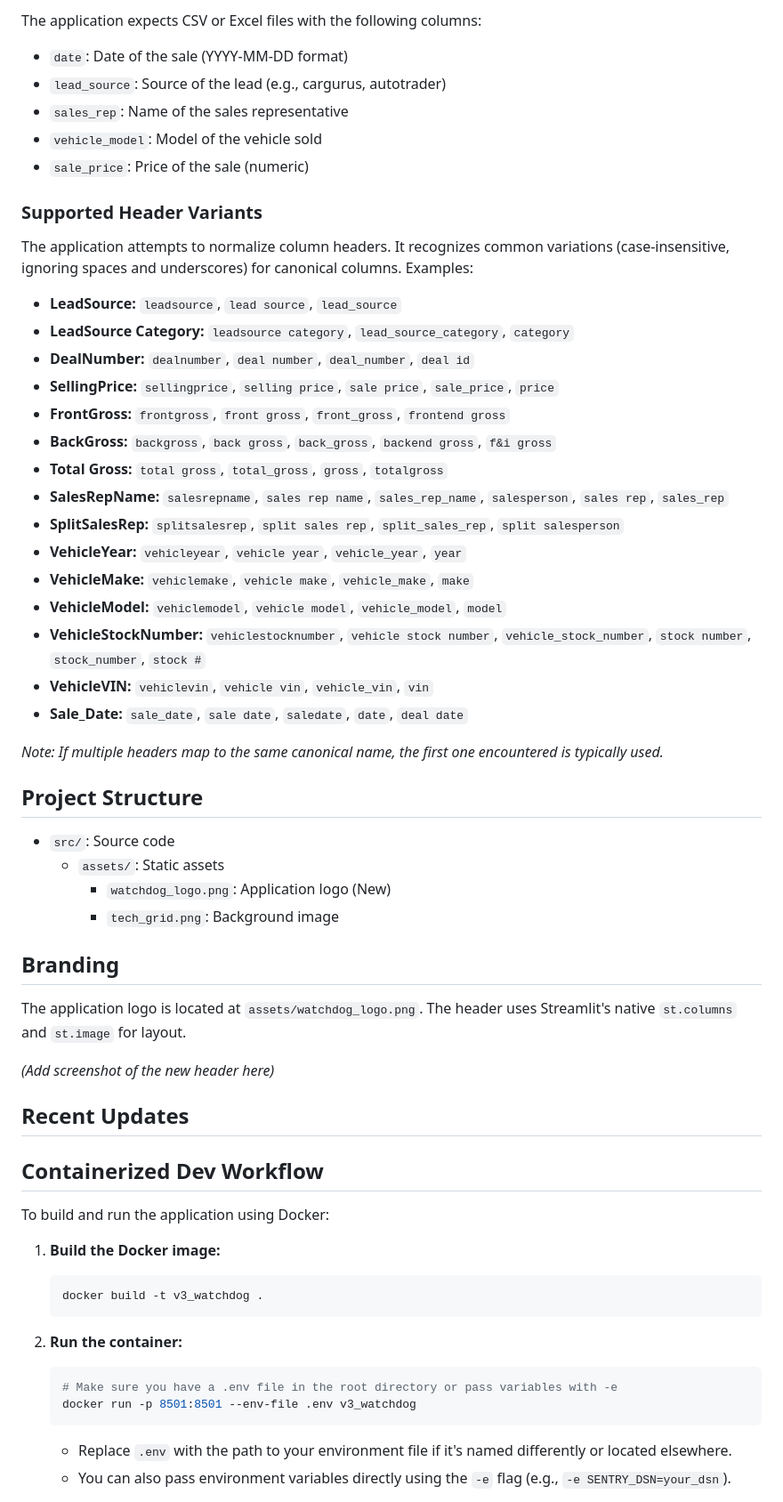
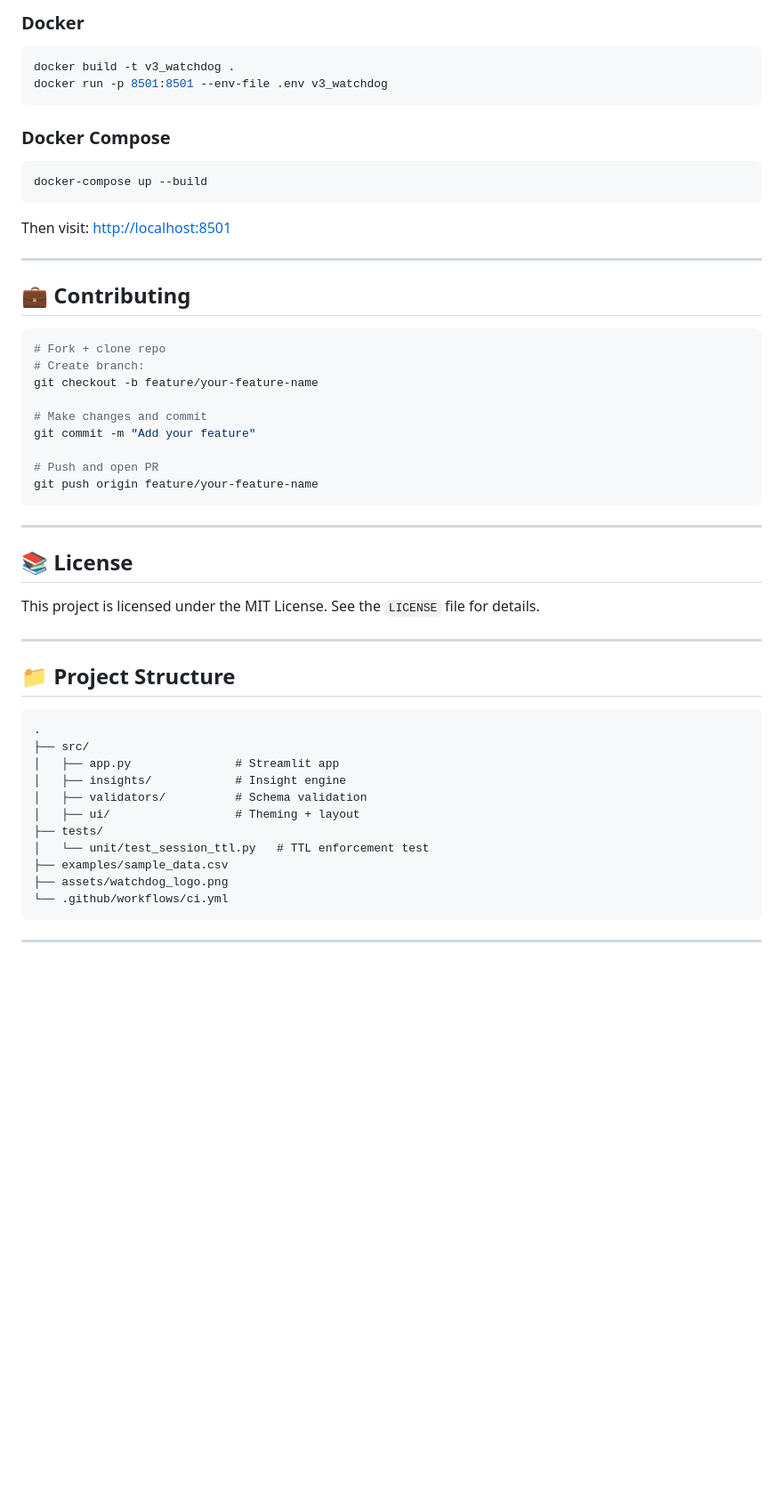
Before and after one commit to copp1723/v3_watchdog, a Markdown page: README.md, the part around one of its changes. Shown at 89% size. Rendered like a GitHub page; blank space fills up the shorter version.

````diff
--- a/README.md
+++ b/README.md
@@ -140,64 +117,53 @@ This project is licensed under the MIT License - see the LICENSE file for detail
 
-The application expects CSV or Excel files with the following columns:
-- `date`: Date of the sale (YYYY-MM-DD format)
-- `lead_source`: Source of the lead (e.g., cargurus, autotrader)
-- `sales_rep`: Name of the sales representative
-- `vehicle_model`: Model of the vehicle sold
-- `sale_price`: Price of the sale (numeric)
+### Docker
+```bash
+docker build -t v3_watchdog .
+docker run -p 8501:8501 --env-file .env v3_watchdog
+```
 
-### Supported Header Variants
+### Docker Compose
+```bash
+docker-compose up --build
+```
+Then visit: [http://localhost:8501](http://localhost:8501)
 
-The application attempts to normalize column headers. It recognizes common variations (case-insensitive, ignoring spaces and underscores) for canonical columns. Examples:
+---
 
-- **LeadSource:** `leadsource`, `lead source`, `lead_source`
-- **LeadSource Category:** `leadsource category`, `lead_source_category`, `category`
-- **DealNumber:** `dealnumber`, `deal number`, `deal_number`, `deal id`
-- **SellingPrice:** `sellingprice`, `selling price`, `sale price`, `sale_price`, `price`
-- **FrontGross:** `frontgross`, `front gross`, `front_gross`, `frontend gross`
-- **BackGross:** `backgross`, `back gross`, `back_gross`, `backend gross`, `f&i gross`
-- **Total Gross:** `total gross`, `total_gross`, `gross`, `totalgross`
-- **SalesRepName:** `salesrepname`, `sales rep name`, `sales_rep_name`, `salesperson`, `sales rep`, `sales_rep`
-- **SplitSalesRep:** `splitsalesrep`, `split sales rep`, `split_sales_rep`, `split salesperson`
-- **VehicleYear:** `vehicleyear`, `vehicle year`, `vehicle_year`, `year`
-- **VehicleMake:** `vehiclemake`, `vehicle make`, `vehicle_make`, `make`
-- **VehicleModel:** `vehiclemodel`, `vehicle model`, `vehicle_model`, `model`
-- **VehicleStockNumber:** `vehiclestocknumber`, `vehicle stock number`, `vehicle_stock_number`, `stock number`, `stock_number`, `stock #`
-- **VehicleVIN:** `vehiclevin`, `vehicle vin`, `vehicle_vin`, `vin`
-- **Sale_Date:** `sale_date`, `sale date`, `saledate`, `date`, `deal date`
+## 💼 Contributing
+```bash
+# Fork + clone repo
+# Create branch:
+git checkout -b feature/your-feature-name
 
-*Note: If multiple headers map to the same canonical name, the first one encountered is typically used.*
+# Make changes and commit
+git commit -m "Add your feature"
 
-## Project Structure
+# Push and open PR
+git push origin feature/your-feature-name
+```
 
-- `src/`: Source code
-  - `assets/`: Static assets
-    - `watchdog_logo.png`: Application logo (New)
-    - `tech_grid.png`: Background image
+---
 
-## Branding
+## 📚 License
+This project is licensed under the MIT License. See the `LICENSE` file for details.
 
-The application logo is located at `assets/watchdog_logo.png`.
-The header uses Streamlit's native `st.columns` and `st.image` for layout.
+---
 
-*(Add screenshot of the new header here)*
+## 📁 Project Structure
 
-## Recent Updates
+```
+.
+├── src/
+│   ├── app.py               # Streamlit app
+│   ├── insights/            # Insight engine
+│   ├── validators/          # Schema validation
+│   ├── ui/                  # Theming + layout
+├── tests/
+│   └── unit/test_session_ttl.py   # TTL enforcement test
+├── examples/sample_data.csv
+├── assets/watchdog_logo.png
+└── .github/workflows/ci.yml
+```
 
+---
 
-## Containerized Dev Workflow
-
-To build and run the application using Docker:
-
-1.  **Build the Docker image:**
-    ```bash
-    docker build -t v3_watchdog .
-    ```
-
-2.  **Run the container:**
-    ```bash
-    # Make sure you have a .env file in the root directory or pass variables with -e
-    docker run -p 8501:8501 --env-file .env v3_watchdog
-    ```
-    *   Replace `.env` with the path to your environment file if it's named differently or located elsewhere.
-    *   You can also pass environment variables directly using the `-e` flag (e.g., `-e SENTRY_DSN=your_dsn`).
-
````
Also changed, not shown: other parts of README.md (+55 -89 lines).
